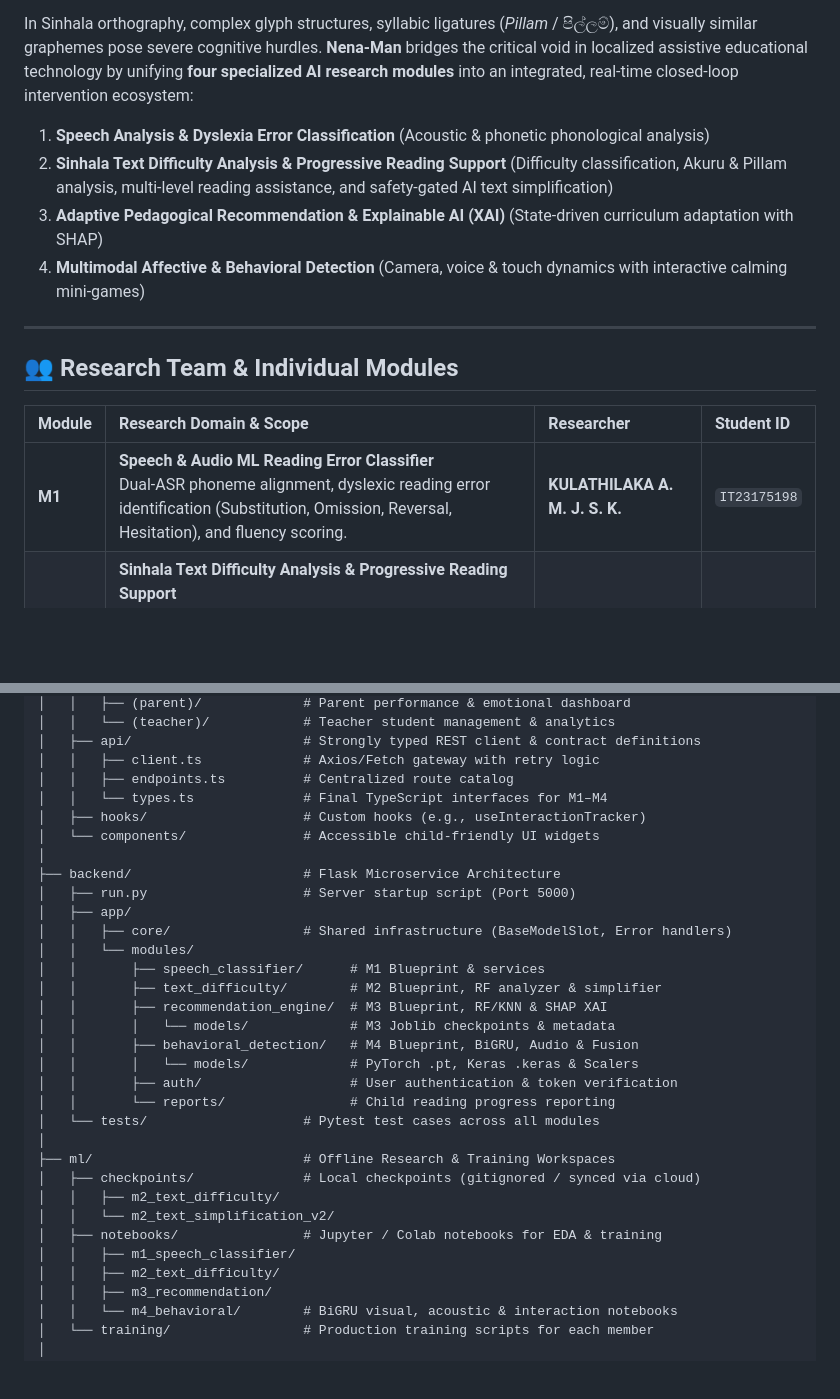
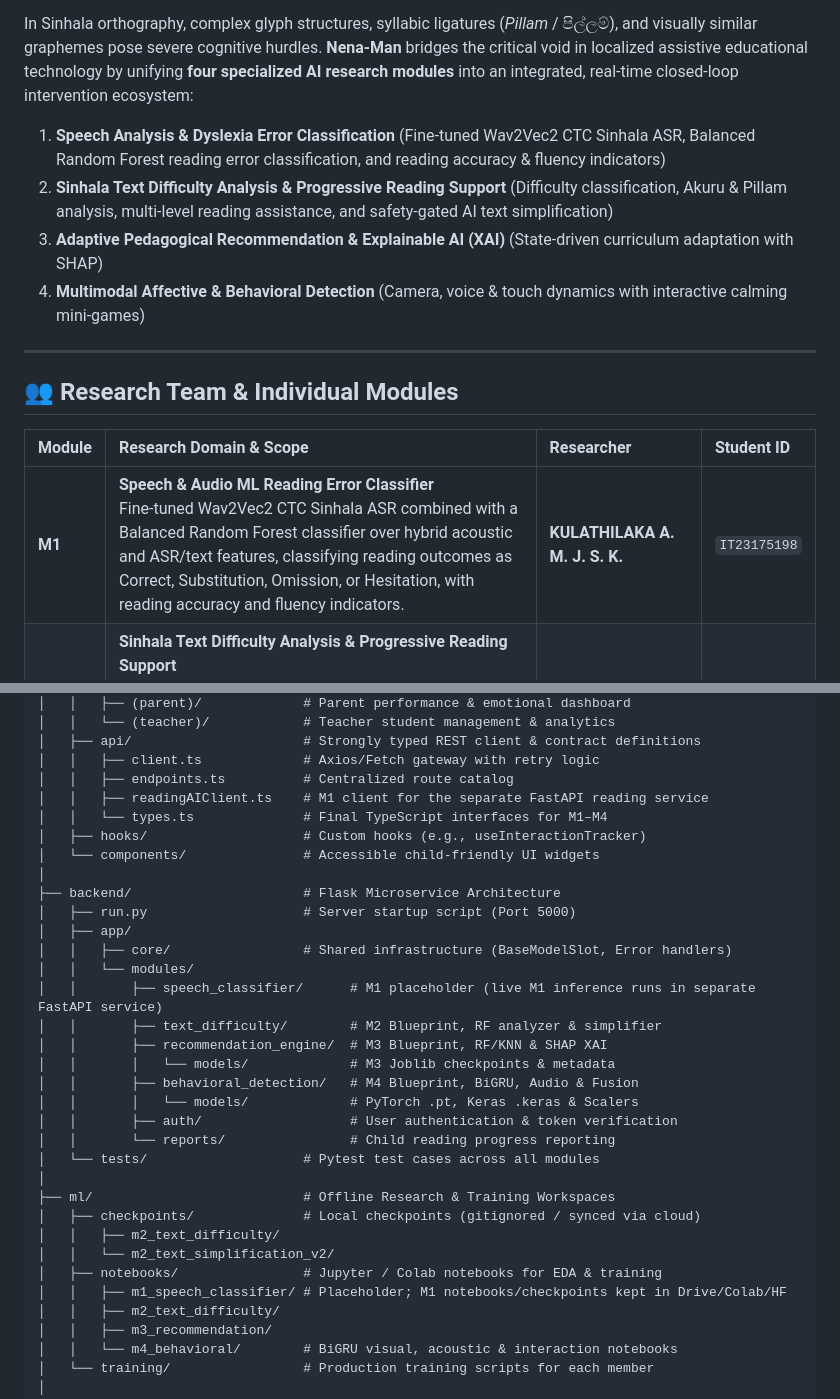
Before and after one commit to jithya2003/nena-man, a Markdown page: README.md, 2 parts joined by grey strips. Drawn GitHub-style; blank space fills up the shorter version.

```diff
--- a/README.md
+++ b/README.md
@@ -12,7 +12,7 @@
 
 In Sinhala orthography, complex glyph structures, syllabic ligatures (*Pillam* / පිල්ලම්), and visually similar graphemes pose severe cognitive hurdles. **Nena-Man** bridges the critical void in localized assistive educational technology by unifying **four specialized AI research modules** into an integrated, real-time closed-loop intervention ecosystem:
 
-1. **Speech Analysis & Dyslexia Error Classification** (Acoustic & phonetic phonological analysis)
+1. **Speech Analysis & Dyslexia Error Classification** (Fine-tuned Wav2Vec2 CTC Sinhala ASR, Balanced Random Forest reading error classification, and reading accuracy & fluency indicators)
 2. **Sinhala Text Difficulty Analysis & Progressive Reading Support** (Difficulty classification, Akuru & Pillam analysis, multi-level reading assistance, and safety-gated AI text simplification)
 3. **Adaptive Pedagogical Recommendation & Explainable AI (XAI)** (State-driven curriculum adaptation with SHAP)
 4. **Multimodal Affective & Behavioral Detection** (Camera, voice & touch dynamics with interactive calming mini-games)
@@ -23,7 +23,7 @@ In Sinhala orthography, complex glyph structures, syllabic ligatures (*Pillam* /
 
 | Module | Research Domain & Scope | Researcher | Student ID |
 | :--- | :--- | :--- | :--- |
-| **M1** | **Speech & Audio ML Reading Error Classifier**<br>Dual-ASR phoneme alignment, dyslexic reading error identification (Substitution, Omission, Reversal, Hesitation), and fluency scoring. | **KULATHILAKA A. M. J. S. K.** | `IT23175198` |
+| **M1** | **Speech & Audio ML Reading Error Classifier**<br>Fine-tuned Wav2Vec2 CTC Sinhala ASR combined with a Balanced Random Forest classifier over hybrid acoustic and ASR/text features, classifying reading outcomes as Correct, Substitution, Omission, or Hesitation, with reading accuracy and fluency indicators. | **KULATHILAKA A. M. J. S. K.** | `IT23175198` |
 | **M2** | **Sinhala Text Difficulty Analysis & Progressive Reading Support**<br>Multi-output Random Forest difficulty and support prediction using grade level, Akuru count, Pillam count, and word-frequency features, combined with progressive Highlight, Akuru Split, Audio, and AI Sinhala Text Simplification support. | **EDIRISOORIYA H. S.** | `IT23179844` |
 | **M3** | **Adaptive Learning Recommendation Engine & Explainable AI**<br>Multi-signal learner state modeling (11 features), RF difficulty transition (Decrease/Maintain/Increase), KNN peer-similarity activity selection (20 Sinhala exercises), and dual-audience SHAP explanations (Parent/Teacher). | **P. D. RANAWEERA** | `IT23199712` |
 | **M4** | **Multimodal Behavioral State Detection & Adaptive Intervention**<br>Real-time affective computing (Engaged, Distracted, Frustrated) fusing vision, acoustic, and touch dynamics with automated cool-down interventions. | **PUSHPAKUMARA A. S. P. L. T.** | `IT23177246` |
@@ -145,6 +172,7 @@ nena-man/
 │   ├── api/                      # Strongly typed REST client & contract definitions
 │   │   ├── client.ts             # Axios/Fetch gateway with retry logic
 │   │   ├── endpoints.ts          # Centralized route catalog
+│   │   ├── readingAIClient.ts    # M1 client for the separate FastAPI reading service
 │   │   └── types.ts              # Final TypeScript interfaces for M1–M4
 │   ├── hooks/                    # Custom hooks (e.g., useInteractionTracker)
 │   └── components/               # Accessible child-friendly UI widgets
@@ -154,7 +182,7 @@ nena-man/
 │   ├── app/
 │   │   ├── core/                 # Shared infrastructure (BaseModelSlot, Error handlers)
 │   │   └── modules/
-│   │       ├── speech_classifier/      # M1 Blueprint & services
+│   │       ├── speech_classifier/      # M1 placeholder (live M1 inference runs in separate FastAPI service)
 │   │       ├── text_difficulty/        # M2 Blueprint, RF analyzer & simplifier
 │   │       ├── recommendation_engine/  # M3 Blueprint, RF/KNN & SHAP XAI
 │   │       │   └── models/             # M3 Joblib checkpoints & metadata
@@ -169,7 +197,7 @@ nena-man/
 │   │   ├── m2_text_difficulty/
 │   │   └── m2_text_simplification_v2/
 │   ├── notebooks/                # Jupyter / Colab notebooks for EDA & training
-│   │   ├── m1_speech_classifier/
+│   │   ├── m1_speech_classifier/ # Placeholder; M1 notebooks/checkpoints kept in Drive/Colab/HF
 │   │   ├── m2_text_difficulty/
 │   │   ├── m3_recommendation/
 │   │   └── m4_behavioral/        # BiGRU visual, acoustic & interaction notebooks
```
Also changed, not shown: other parts of README.md (+53 -12 lines).
